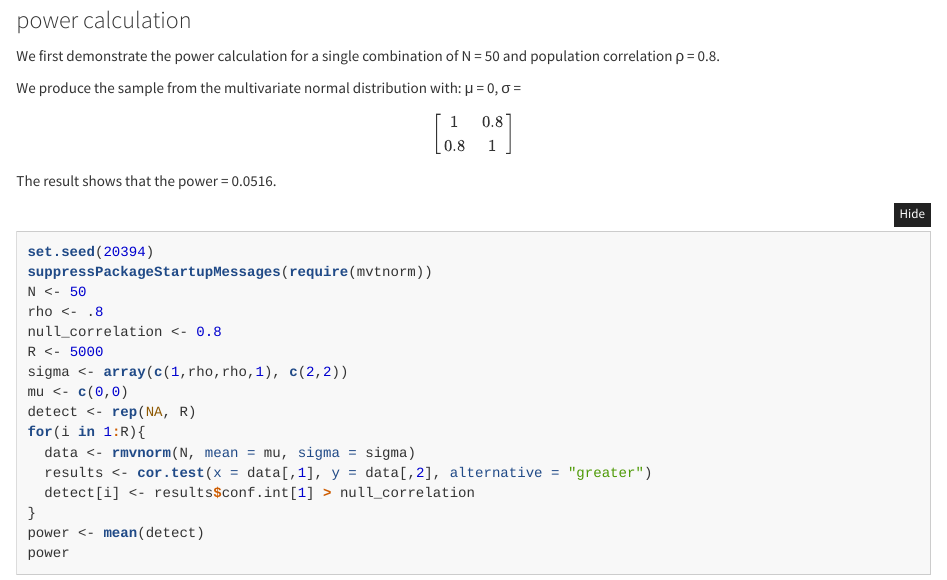
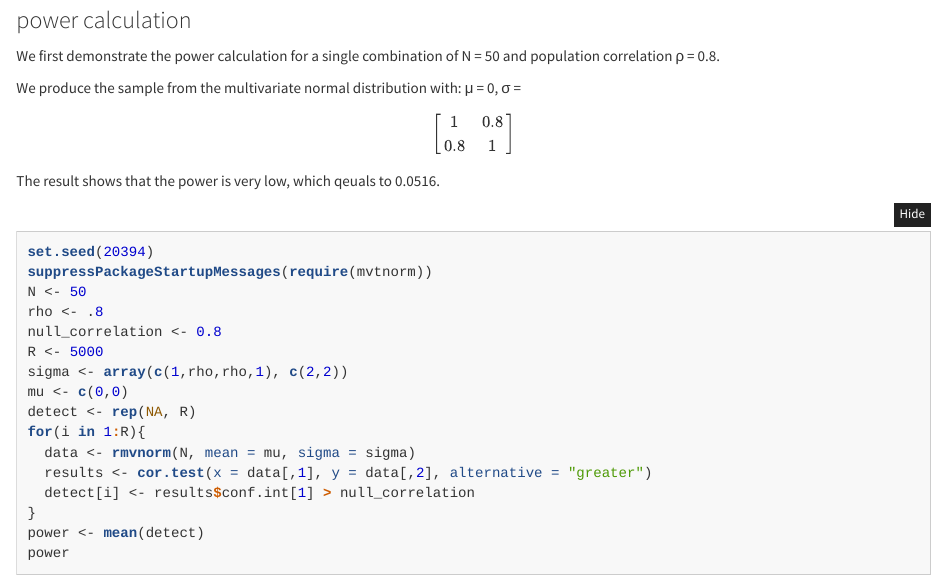
Before and after one commit to yasiwang0315/Probability-and-Inference-Portfolio-Wang-Yasi, an R Markdown document (11-correlation-power/writeup.Rmd): the page in a window 1100 px wide, from 950 px down. The pictures show the output file 11-correlation-power/writeup.nb.html that the author committed with the source, opened offline.

Commit message:
first submit

````diff
--- a/11-correlation-power/writeup.Rmd
+++ b/11-correlation-power/writeup.Rmd
@@ -50,7 +50,7 @@ We first demonstrate the power calculation for a single combination of N = 50 an
 
 We produce the sample from the multivariate normal distribution with: &mu; = 0, &sigma; =\begin{bmatrix} 1&0.8 \\0.8&1 \end{bmatrix}
 
-The result shows that the power = 0.0516.
+The result shows that the power is very low, which qeuals to 0.0516.
 
 ```{r}
 set.seed(20394)
````
Also changed, not shown: 11-correlation-power/writeup.nb.html.
